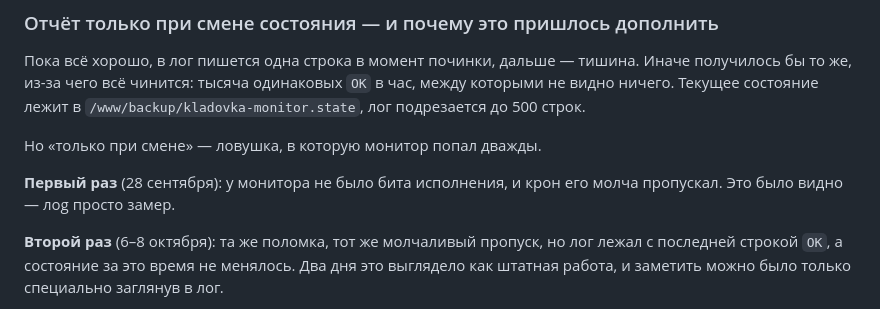
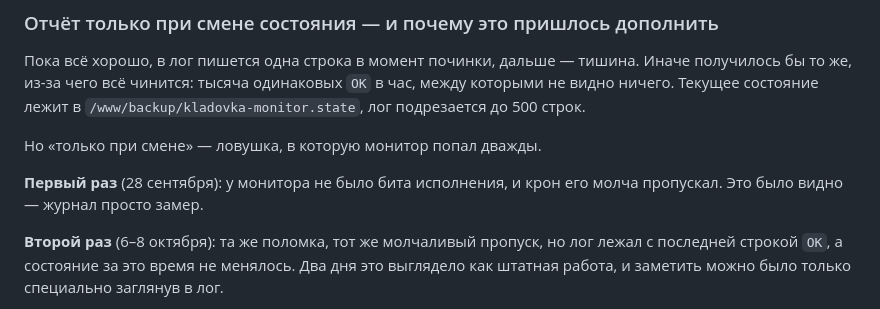
Before and after one commit to ByteMe74/Kladovka, a Markdown page: android/BACKUP.md, the part around the change. Drawn GitHub-style.

Commit message:
Fix a stray Latin letter in the Russian text

```diff
--- a/android/BACKUP.md
+++ b/android/BACKUP.md
@@ -105,7 +105,7 @@ SELECT COUNT(*) FROM items WHERE photoPath IS NOT NULL AND photoPath <> '';
 Но «только при смене» — ловушка, в которую монитор попал дважды.
 
 **Первый раз** (28 сентября): у монитора не было бита исполнения, и крон его
-молча пропускал. Это было видно — лog просто замер.
+молча пропускал. Это было видно — журнал просто замер.
 
 **Второй раз** (6–8 октября): та же поломка, тот же молчаливый пропуск, но лог
 лежал с последней строкой `OK`, а состояние за это время не менялось. Два дня
```
